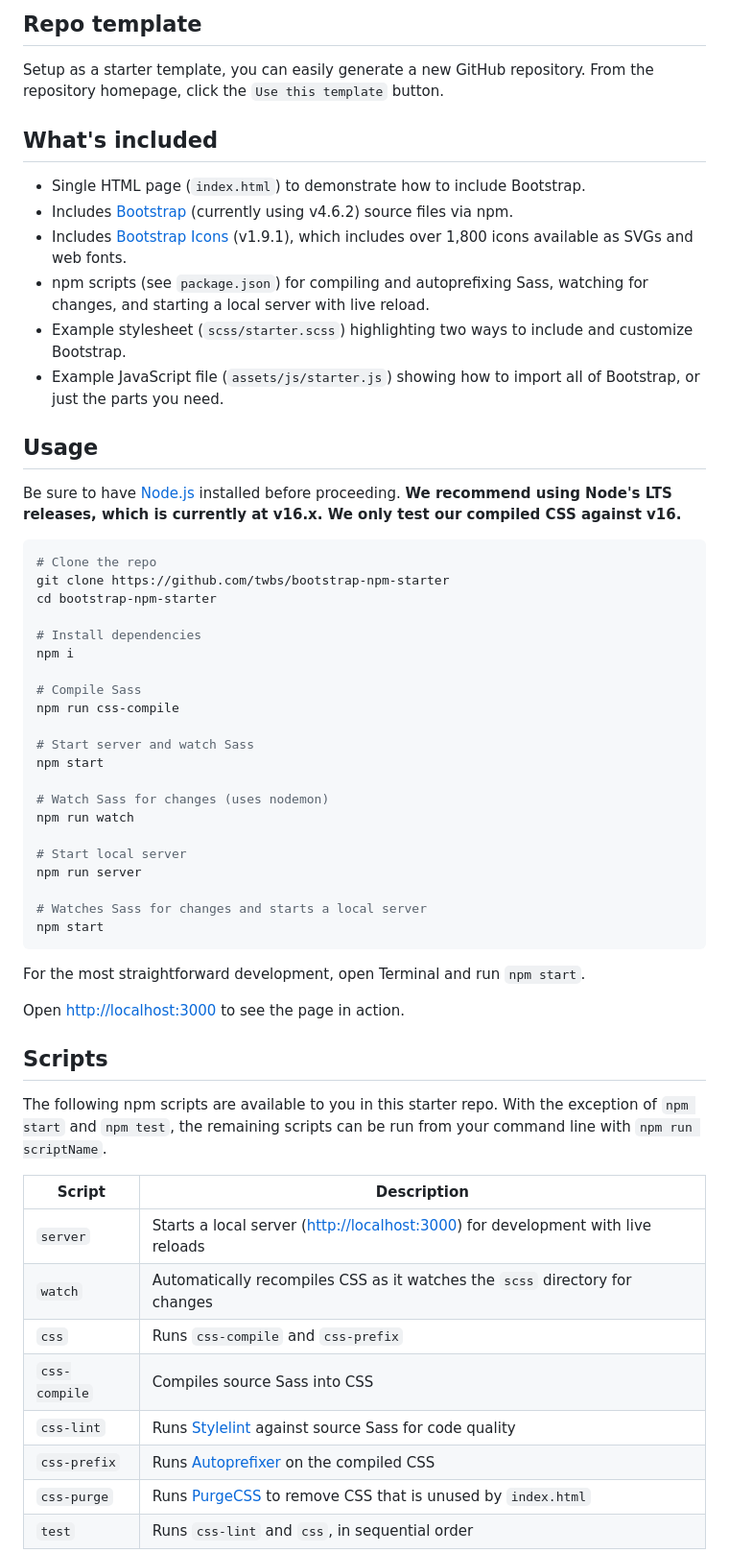
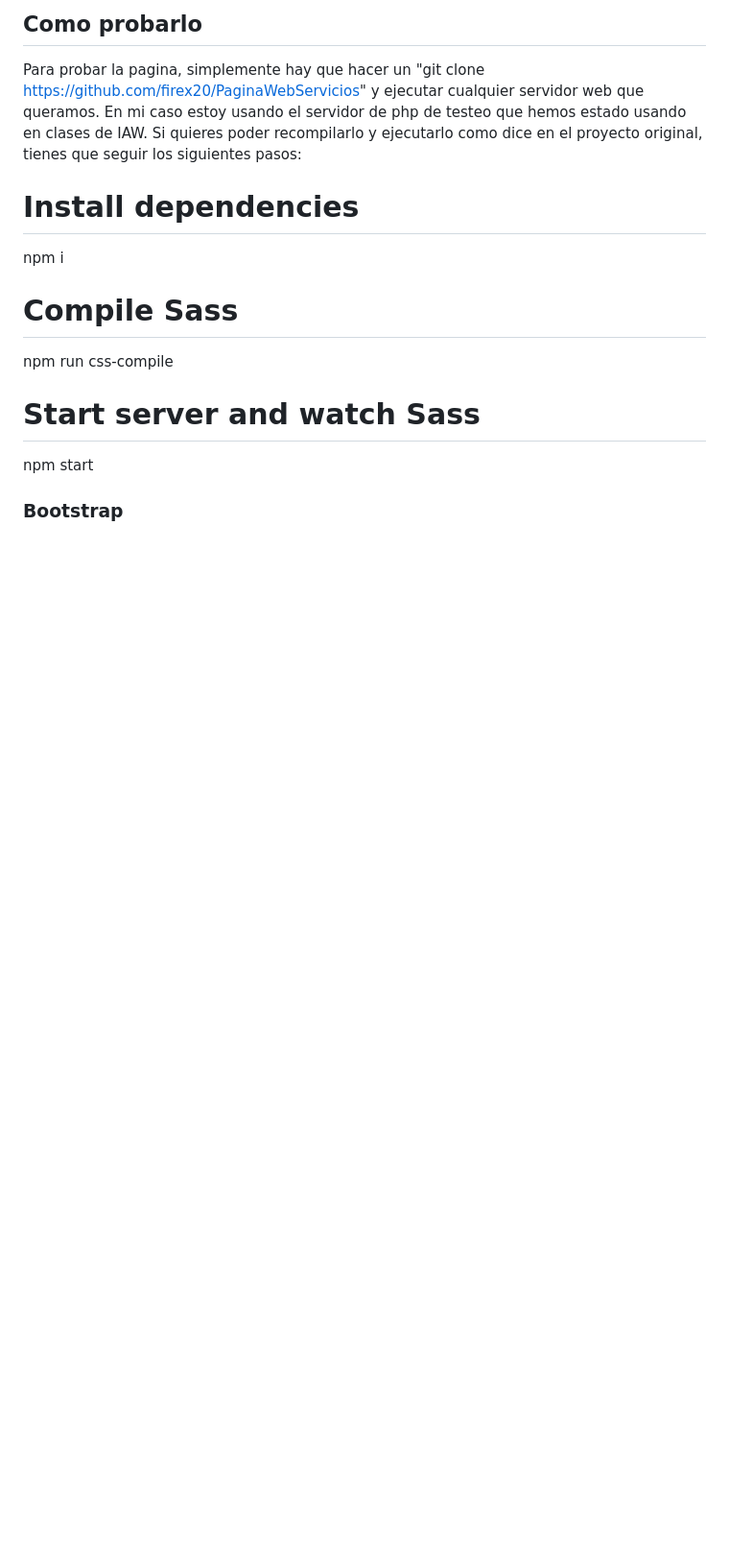
Before and after one commit to firex20/PaginaWebServicios, a Markdown page: README.md, the part around one of its changes. Shown at 96% size. Rendered like a GitHub page; blank space fills up the shorter version.

````diff
--- a/README.md
+++ b/README.md
@@ -14,25 +13,9 @@
 
-## Repo template
+## Como probarlo
 
-Setup as a starter template, you can easily generate a new GitHub repository. From the repository homepage, click the `Use this template` button.
-
-## What's included
-
-- Single HTML page (`index.html`) to demonstrate how to include Bootstrap.
-- Includes [Bootstrap](https://getbootstrap.com) (currently using v4.6.2) source files via npm.
-- Includes [Bootstrap Icons](https://icons.getbootstrap.com) (v1.9.1), which includes over 1,800 icons available as SVGs and web fonts.
-- npm scripts (see `package.json`) for compiling and autoprefixing Sass, watching for changes, and starting a local server with live reload.
-- Example stylesheet (`scss/starter.scss`) highlighting two ways to include and customize Bootstrap.
-- Example JavaScript file (`assets/js/starter.js`) showing how to import all of Bootstrap, or just the parts you need.
-
-## Usage
-
-Be sure to have [Node.js](https://nodejs.org/) installed before proceeding. **We recommend using Node's LTS releases, which is currently at v16.x. We only test our compiled CSS against v16.**
-
-```shell
-# Clone the repo
-git clone https://github.com/twbs/bootstrap-npm-starter
-cd bootstrap-npm-starter
+Para probar la pagina, simplemente hay que hacer un "git clone https://github.com/firex20/PaginaWebServicios" y ejecutar cualquier servidor web que queramos. En mi
+caso estoy usando el servidor de php de testeo que hemos estado usando en clases de IAW.
+Si quieres poder recompilarlo y ejecutarlo como dice en el proyecto original, tienes que seguir los siguientes pasos:
 
 # Install dependencies
 npm i
@@ -43,32 +26,5 @@ npm run css-compile
 # Start server and watch Sass
 npm start
 
-# Watch Sass for changes (uses nodemon)
-npm run watch
+### Bootstrap
 
-# Start local server
-npm run server
-
-# Watches Sass for changes and starts a local server
-npm start
-```
-
-For the most straightforward development, open Terminal and run `npm start`.
-
-Open <http://localhost:3000> to see the page in action.
-
-## Scripts
-
-The following npm scripts are available to you in this starter repo. With the exception of `npm start` and `npm test`, the remaining scripts can be run from your command line with `npm run scriptName`.
-
-| Script | Description |
-| --- | --- |
-| `server` | Starts a local server (<http://localhost:3000>) for development with live reloads |
-| `watch` | Automatically recompiles CSS as it watches the `scss` directory for changes |
-| `css` | Runs `css-compile` and `css-prefix` |
-| `css-compile` | Compiles source Sass into CSS |
-| `css-lint` | Runs [Stylelint](https://stylelint.io) against source Sass for code quality |
-| `css-prefix` | Runs [Autoprefixer](https://github.com/postcss/autoprefixer) on the compiled CSS |
-| `css-purge` | Runs [PurgeCSS](https://purgecss.com) to remove CSS that is unused by `index.html` |
-| `test` | Runs `css-lint` and `css`, in sequential order |
-
````
Also changed, not shown: other parts of README.md (+9 -56 lines), .github/logo.jpg (added), .github/logo.png (deleted), .github/paco.jpeg (added), 1 other file.
